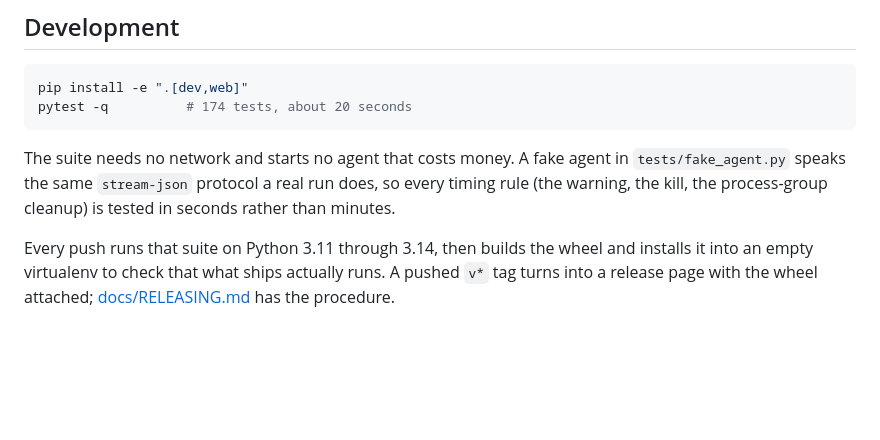
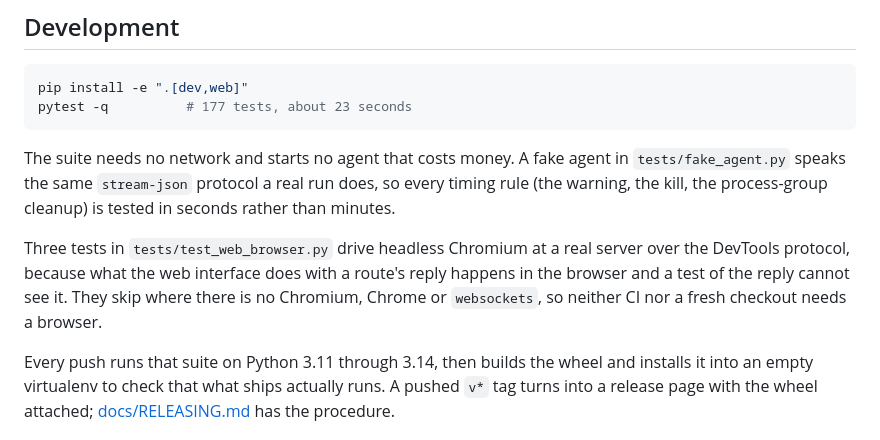
Before and after one commit to ThinkerYzu/ai-crontab, a Markdown page: README.md, the part around the change. Rendered like a GitHub page; blank space fills up the shorter version.

````diff
--- a/README.md
+++ b/README.md
@@ -173,13 +173,19 @@ exposing that port is not the small thing it looks like.
 
 ```bash
 pip install -e ".[dev,web]"
-pytest -q          # 174 tests, about 20 seconds
+pytest -q          # 177 tests, about 23 seconds
 ```
 
 The suite needs no network and starts no agent that costs money. A fake agent
 in `tests/fake_agent.py` speaks the same `stream-json` protocol a real run
 does, so every timing rule (the warning, the kill, the process-group cleanup)
 is tested in seconds rather than minutes.
+
+Three tests in `tests/test_web_browser.py` drive headless Chromium at a real
+server over the DevTools protocol, because what the web interface does with a
+route's reply happens in the browser and a test of the reply cannot see it.
+They skip where there is no Chromium, Chrome or `websockets`, so neither CI nor
+a fresh checkout needs a browser.
 
 Every push runs that suite on Python 3.11 through 3.14, then builds the wheel
 and installs it into an empty virtualenv to check that what ships actually
````
Also changed, not shown: docs/USAGE.md (+8 -0 lines).
